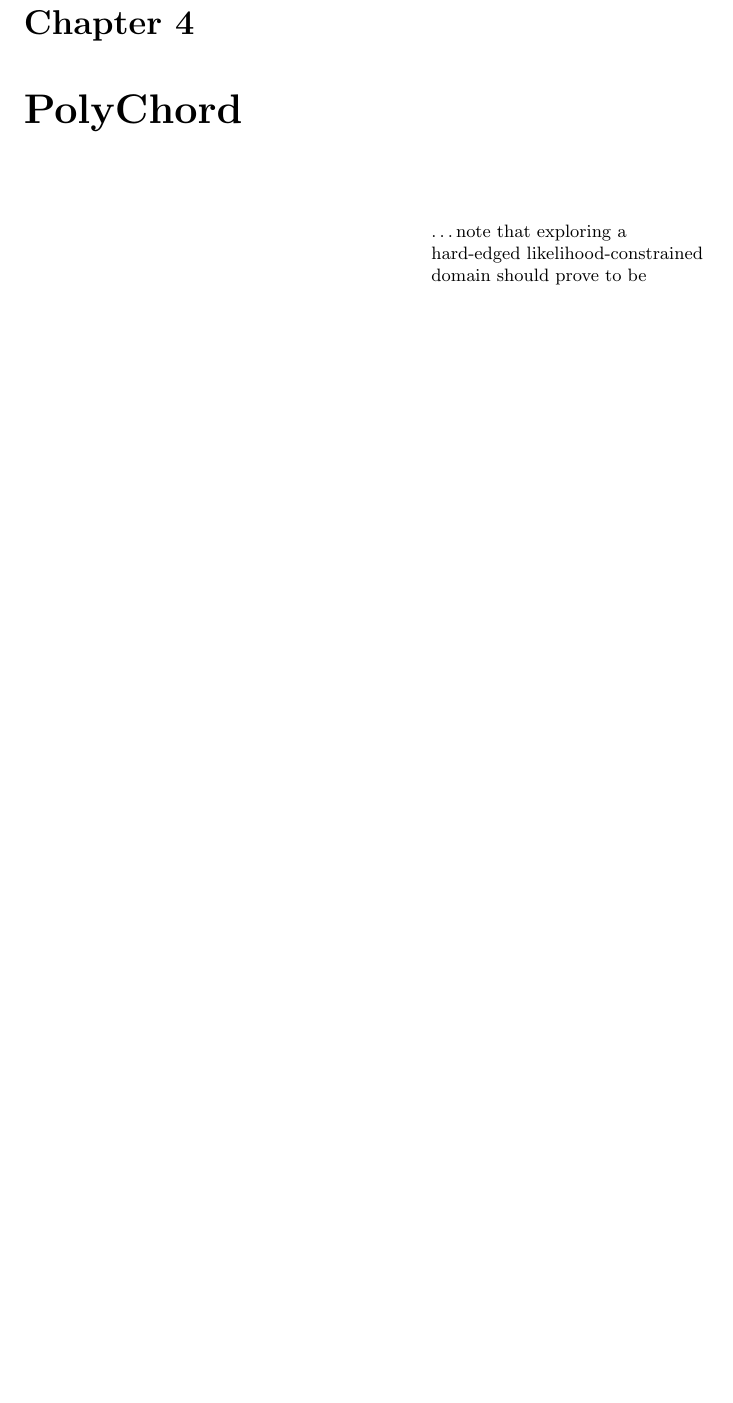
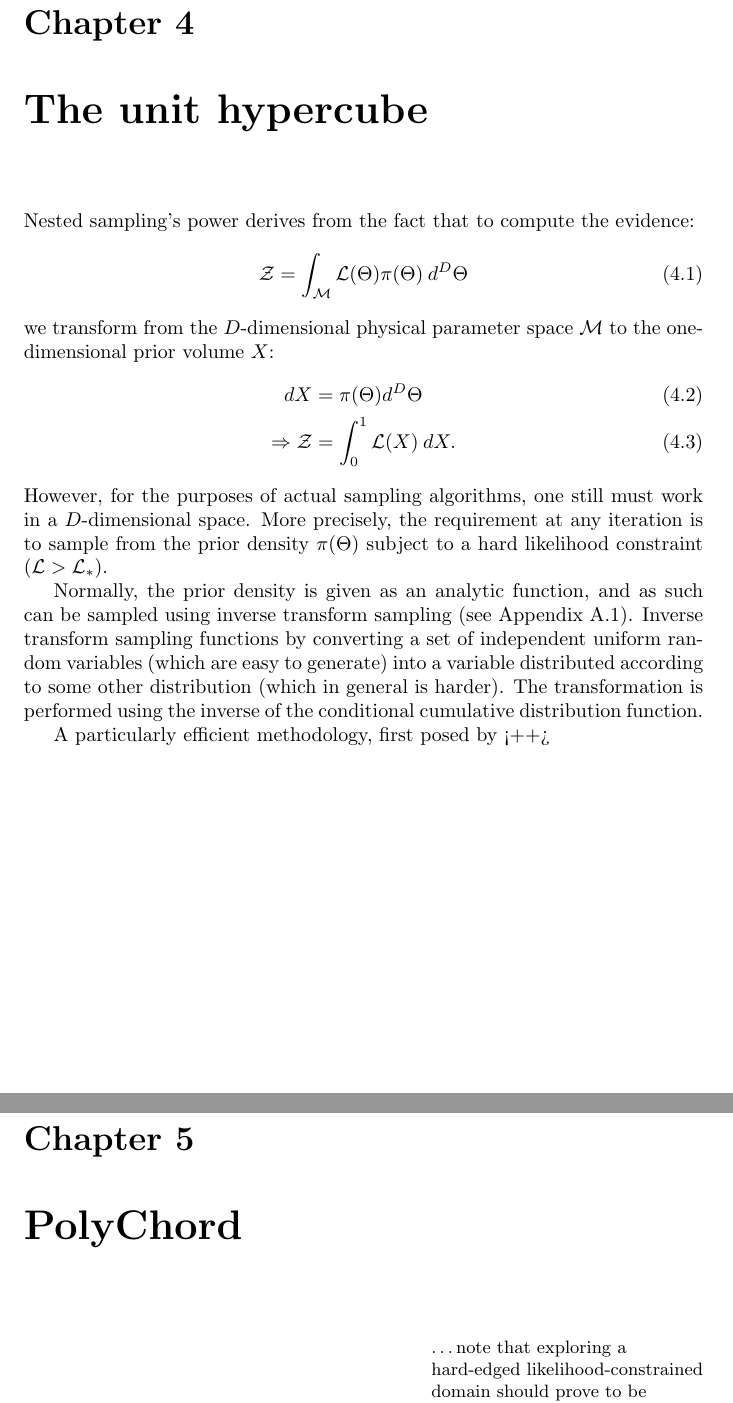
Before and after one commit to williamjameshandley/Thesis, a LaTeX thesis (thesis.tex, which reads chapter_unit_hypercube/unit_hypercube.tex): part of page 39 of 155 before the commit and two parts of pages 39 and 41 of 157 after it, the two joined at a grey line, cut so that both start at the same text, the shorter picture padded with empty space. Compiled offline with pdfLaTeX; a LaTeX package or settings file that is missing is left out.

Commit message:
Added a provisional chapter on the unit hypercube

```diff
--- /dev/null
+++ b/chapter_unit_hypercube/unit_hypercube.tex
@@ -0,0 +1,20 @@
+\chapter{The unit hypercube}
+\label{chap:hc}
+
+
+Nested sampling's power derives from the fact that to compute the evidence:
+\begin{equation}
+  \ev = \int_\mathcal{M} \lik(\params) \prior(\params)\: d^D\params
+  \label{eqn:hc:evidence}
+\end{equation}
+we transform from the $D$-dimensional physical parameter space $\mathcal{M}$ to the one-dimensional prior volume $X$:
+\begin{align}
+  dX &= \prior(\params)d^D\params
+  \label{eqn:hc:prior_vol_def} \\
+  \Rightarrow \ev &= \int_0^1 \lik(X) \: dX.
+\end{align}
+However, for the purposes of actual sampling algorithms, one still must work in a $D$-dimensional space. More precisely, the requirement at any iteration is to sample from the prior density $\prior(\params)$ subject to a hard likelihood constraint ($\lik>\liks$).
+
+Normally, the prior density is given as an analytic function, and as such can be sampled using inverse transform sampling (see Appendix~\ref{sec:sm:inverse_transform}). Inverse transform sampling functions by converting a set of independent uniform random variables (which are easy to generate) into a variable distributed according to some other distribution (which in general is harder). The transformation is performed using the inverse of the conditional cumulative distribution function.
+
+A particularly efficient methodology, first posed by~\cite{}<++>
--- a/thesis.tex
+++ b/thesis.tex
@@ -89,13 +89,22 @@
 \include{chapter_bayesian_inference/bayesian_inference}
 %
 % Extending nested sampling
-% ------------------
+% -------------------------
 %
 \makeatletter
 \def\input@path{{.}{./chapter_extending_nested_sampling/}}
 \makeatother
 \graphicspath{{.}{./chapter_extending_nested_sampling/figures/}}
 \include{chapter_extending_nested_sampling/extending_nested_sampling}
+%
+% The unit hypercube
+% ------------------
+%
+\makeatletter
+\def\input@path{{.}{./chapter_unit_hypercube/}}
+\makeatother
+\graphicspath{{.}{./chapter_unit_hypercube/figures/}}
+\include{chapter_unit_hypercube/unit_hypercube}
 %
 % PolyChord
 % ------------------
```
Also changed, not shown: appendix_differential_geometry/differential_geometry.tex (+35 -4 lines), appendix_mathematical_asides/mathematical_asides.tex (+1 -0 lines).
